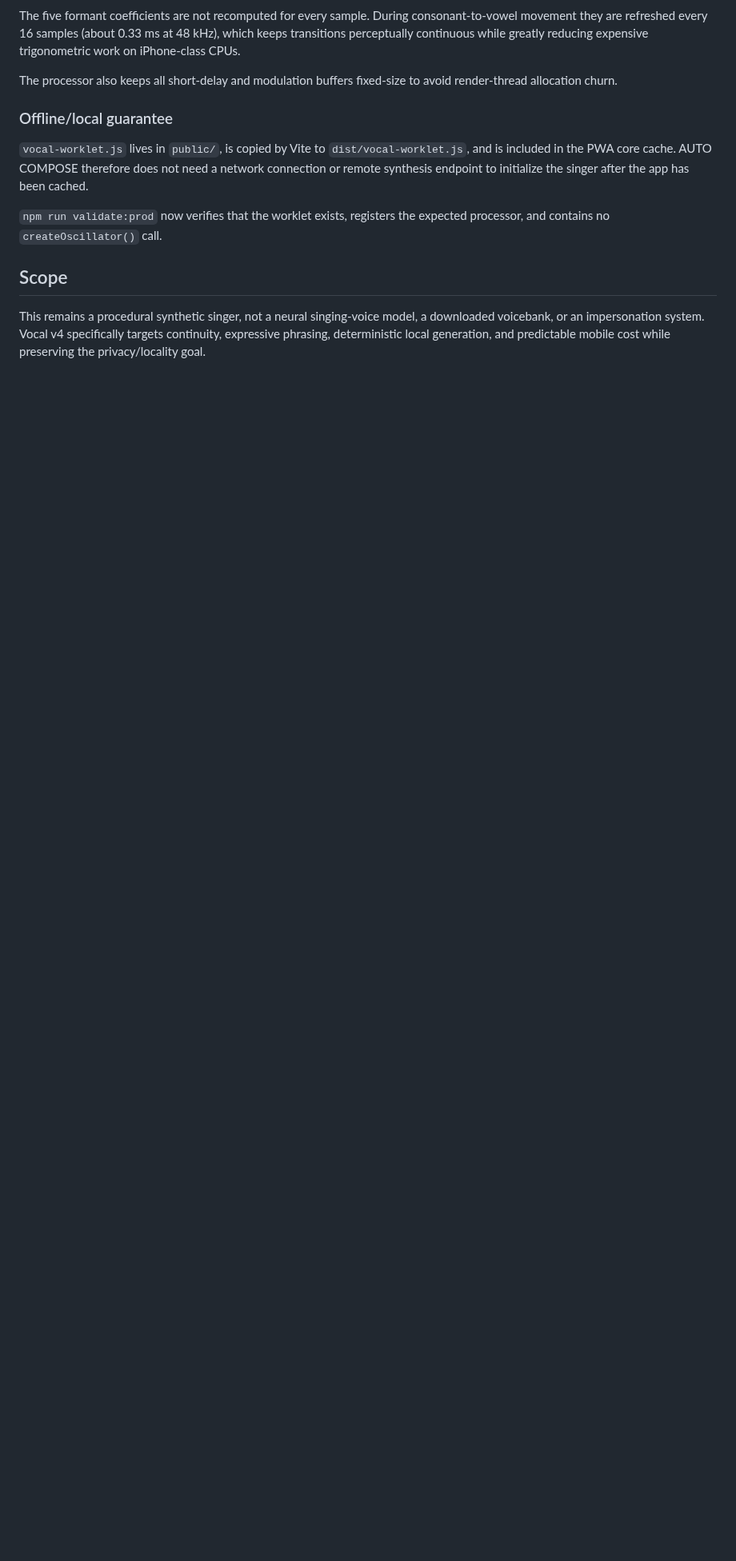
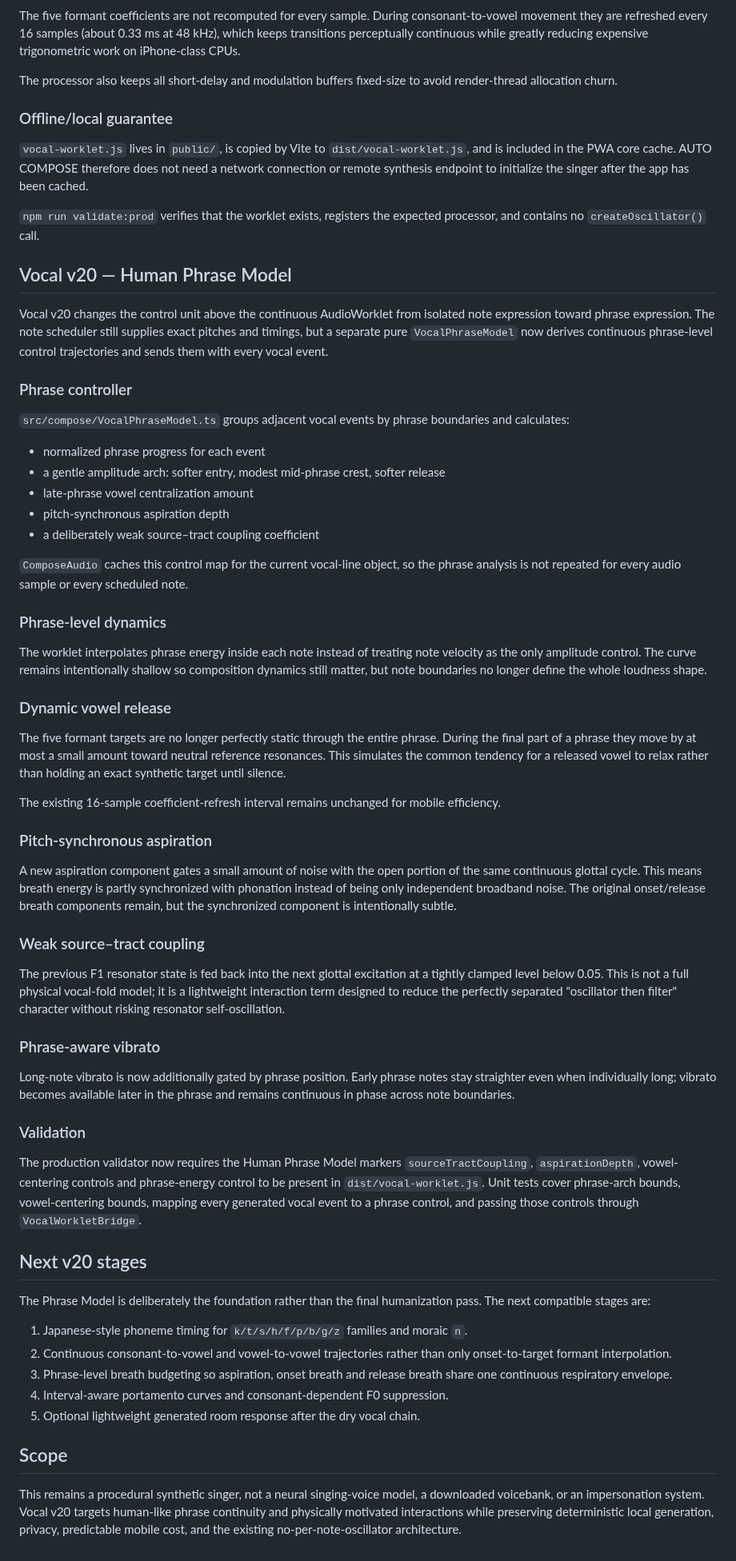
Before and after one commit to yz4git/sound-wave, a Markdown page: docs/vocal-synthesis-notes.md, the part around the change. Shown at 80% size. GitHub-like rendering; blank space fills up the shorter version.

Commit message:
document vocal v20 human phrase model

```diff
--- a/docs/vocal-synthesis-notes.md
+++ b/docs/vocal-synthesis-notes.md
@@ -97,8 +97,60 @@ The processor also keeps all short-delay and modulation buffers fixed-size to av
 
 `vocal-worklet.js` lives in `public/`, is copied by Vite to `dist/vocal-worklet.js`, and is included in the PWA core cache. AUTO COMPOSE therefore does not need a network connection or remote synthesis endpoint to initialize the singer after the app has been cached.
 
-`npm run validate:prod` now verifies that the worklet exists, registers the expected processor, and contains no `createOscillator()` call.
+`npm run validate:prod` verifies that the worklet exists, registers the expected processor, and contains no `createOscillator()` call.
+
+## Vocal v20 — Human Phrase Model
+
+Vocal v20 changes the control unit above the continuous AudioWorklet from isolated note expression toward phrase expression. The note scheduler still supplies exact pitches and timings, but a separate pure `VocalPhraseModel` now derives continuous phrase-level control trajectories and sends them with every vocal event.
+
+### Phrase controller
+
+`src/compose/VocalPhraseModel.ts` groups adjacent vocal events by phrase boundaries and calculates:
+
+- normalized phrase progress for each event
+- a gentle amplitude arch: softer entry, modest mid-phrase crest, softer release
+- late-phrase vowel centralization amount
+- pitch-synchronous aspiration depth
+- a deliberately weak source–tract coupling coefficient
+
+`ComposeAudio` caches this control map for the current vocal-line object, so the phrase analysis is not repeated for every audio sample or every scheduled note.
+
+### Phrase-level dynamics
+
+The worklet interpolates phrase energy inside each note instead of treating note velocity as the only amplitude control. The curve remains intentionally shallow so composition dynamics still matter, but note boundaries no longer define the whole loudness shape.
+
+### Dynamic vowel release
+
+The five formant targets are no longer perfectly static through the entire phrase. During the final part of a phrase they move by at most a small amount toward neutral reference resonances. This simulates the common tendency for a released vowel to relax rather than holding an exact synthetic target until silence.
+
+The existing 16-sample coefficient-refresh interval remains unchanged for mobile efficiency.
+
+### Pitch-synchronous aspiration
+
+A new aspiration component gates a small amount of noise with the open portion of the same continuous glottal cycle. This means breath energy is partly synchronized with phonation instead of being only independent broadband noise. The original onset/release breath components remain, but the synchronized component is intentionally subtle.
+
+### Weak source–tract coupling
+
+The previous F1 resonator state is fed back into the next glottal excitation at a tightly clamped level below 0.05. This is not a full physical vocal-fold model; it is a lightweight interaction term designed to reduce the perfectly separated "oscillator then filter" character without risking resonator self-oscillation.
+
+### Phrase-aware vibrato
+
+Long-note vibrato is now additionally gated by phrase position. Early phrase notes stay straighter even when individually long; vibrato becomes available later in the phrase and remains continuous in phase across note boundaries.
+
+### Validation
+
+The production validator now requires the Human Phrase Model markers `sourceTractCoupling`, `aspirationDepth`, vowel-centering controls and phrase-energy control to be present in `dist/vocal-worklet.js`. Unit tests cover phrase-arch bounds, vowel-centering bounds, mapping every generated vocal event to a phrase control, and passing those controls through `VocalWorkletBridge`.
+
+## Next v20 stages
+
+The Phrase Model is deliberately the foundation rather than the final humanization pass. The next compatible stages are:
+
+1. Japanese-style phoneme timing for `k/t/s/h/f/p/b/g/z` families and moraic `n`.
+2. Continuous consonant-to-vowel and vowel-to-vowel trajectories rather than only onset-to-target formant interpolation.
+3. Phrase-level breath budgeting so aspiration, onset breath and release breath share one continuous respiratory envelope.
+4. Interval-aware portamento curves and consonant-dependent F0 suppression.
+5. Optional lightweight generated room response after the dry vocal chain.
 
 ## Scope
 
-This remains a procedural synthetic singer, not a neural singing-voice model, a downloaded voicebank, or an impersonation system. Vocal v4 specifically targets continuity, expressive phrasing, deterministic local generation, and predictable mobile cost while preserving the privacy/locality goal.
+This remains a procedural synthetic singer, not a neural singing-voice model, a downloaded voicebank, or an impersonation system. Vocal v20 targets human-like phrase continuity and physically motivated interactions while preserving deterministic local generation, privacy, predictable mobile cost, and the existing no-per-note-oscillator architecture.
```
